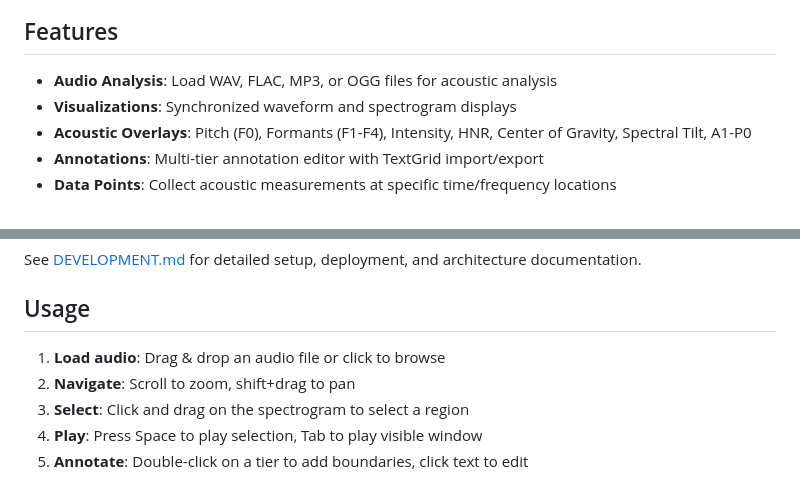
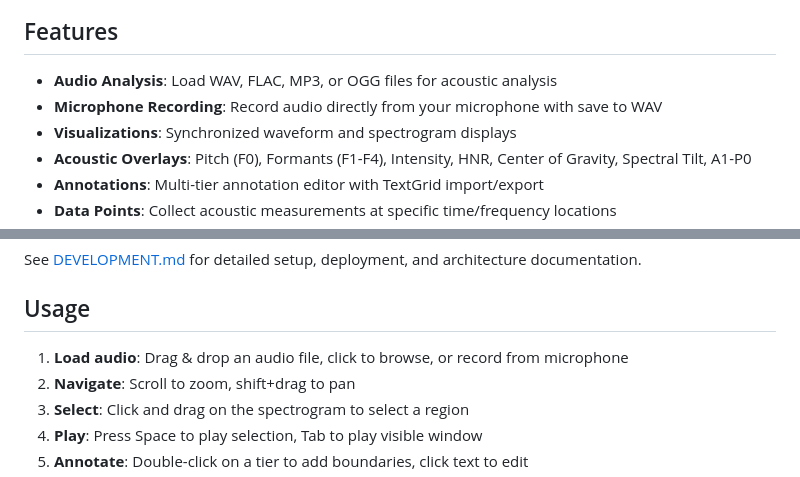
Before and after one commit to ucpresearch/ozen-web, a Markdown page: README.md, 2 parts joined by grey strips. GitHub-like rendering.

Commit message:
Document microphone recording and audio save features
Co-Authored-By: Claude Sonnet 4.5 <noreply@anthropic.com>

```diff
--- a/README.md
+++ b/README.md
@@ -5,6 +5,7 @@ A web-based acoustic analysis and annotation tool for speech research. This is t
 ## Features
 
 - **Audio Analysis**: Load WAV, FLAC, MP3, or OGG files for acoustic analysis
+- **Microphone Recording**: Record audio directly from your microphone with save to WAV
 - **Visualizations**: Synchronized waveform and spectrogram displays
 - **Acoustic Overlays**: Pitch (F0), Formants (F1-F4), Intensity, HNR, Center of Gravity, Spectral Tilt, A1-P0
 - **Annotations**: Multi-tier annotation editor with TextGrid import/export
@@ -57,7 +58,7 @@ See [DEVELOPMENT.md](DEVELOPMENT.md) for detailed setup, deployment, and archite
 
 ## Usage
 
-1. **Load audio**: Drag & drop an audio file or click to browse
+1. **Load audio**: Drag & drop an audio file, click to browse, or record from microphone
 2. **Navigate**: Scroll to zoom, shift+drag to pan
 3. **Select**: Click and drag on the spectrogram to select a region
 4. **Play**: Press Space to play selection, Tab to play visible window
```
Also changed, not shown: CLAUDE.md (+2 -0 lines).
